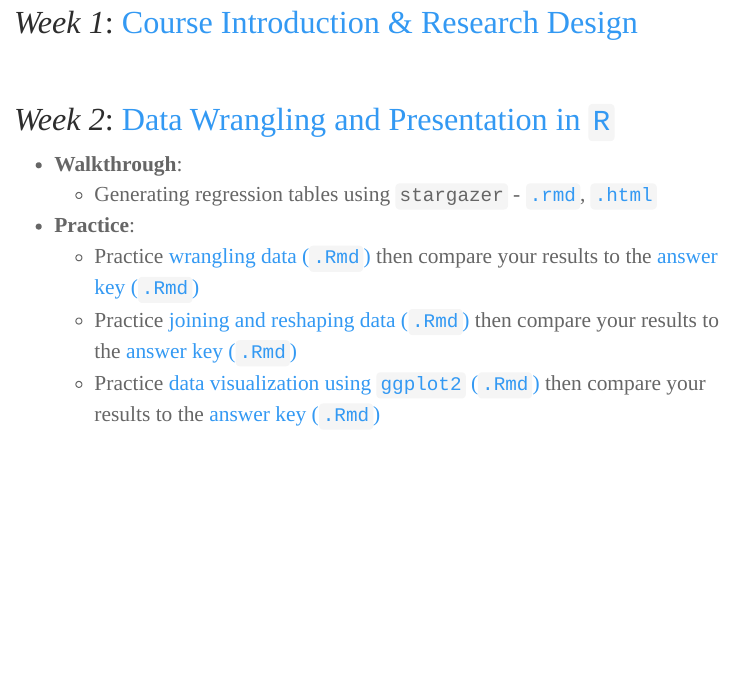
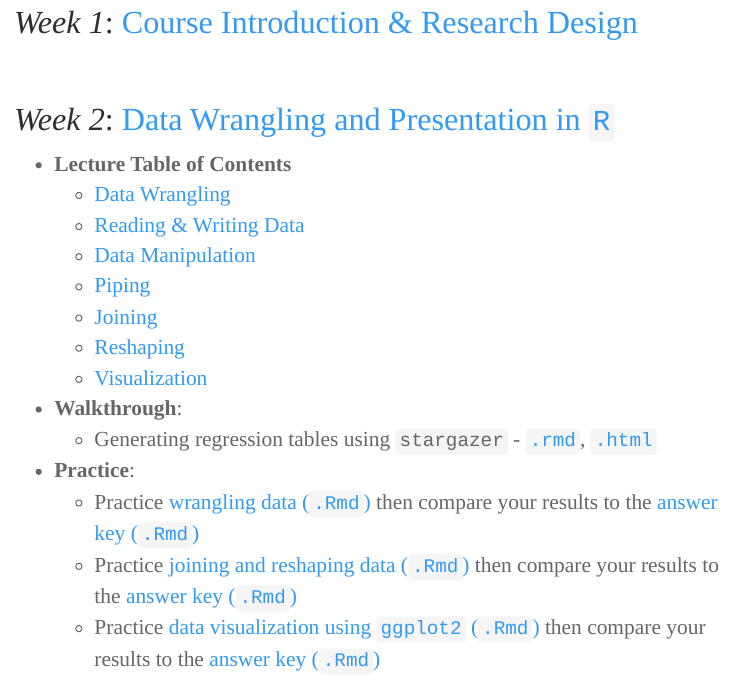
Before and after one commit to edunford/ppol561, an R Markdown document (index.Rmd): the page in a window 1100 px wide, from 1690 px down. The pictures show the output file index.html that the author committed with the source, opened offline; menus at the side of the page are left out.

Commit message:
Add lecture TOC

```diff
--- a/index.Rmd
+++ b/index.Rmd
@@ -232,6 +232,15 @@ read_csv("Syllabus/lab-schedule-spring2020.csv") %>%
 
 ### _Week 2_: [Data Wrangling and Presentation in `R`](Lectures/week_02/week-02_ppol561.html)
 
+- **Lecture Table of Contents**
+  + [Data Wrangling](http://ericdunford.com/ppol561/Lectures/week_02/week-02_ppol561.html#3)
+  + [Reading & Writing Data](http://ericdunford.com/ppol561/Lectures/week_02/week-02_ppol561.html#7)
+  + [Data Manipulation](http://ericdunford.com/ppol561/Lectures/week_02/week-02_ppol561.html#11)
+  + [Piping](http://ericdunford.com/ppol561/Lectures/week_02/week-02_ppol561.html#38)
+  + [Joining](http://ericdunford.com/ppol561/Lectures/week_02/week-02_ppol561.html#45)
+  + [Reshaping](http://ericdunford.com/ppol561/Lectures/week_02/week-02_ppol561.html#67)
+  + [Visualization](http://ericdunford.com/ppol561/Lectures/week_02/week-02_ppol561.html#82)
+
 - **Walkthrough**:
   + Generating regression tables using `stargazer` - [`.rmd`](Lectures/week_02/practice/week02-Walkthrough-01_Tables.Rmd), [`.html`](Lectures/week_02/practice/week02-Walkthrough-01_Tables.html)
 
```
Also changed, not shown: Lectures/week_02/week-02_ppol561.Rmd (+2 -2 lines), Lectures/week_02/week-02_ppol561.html, index.html.
